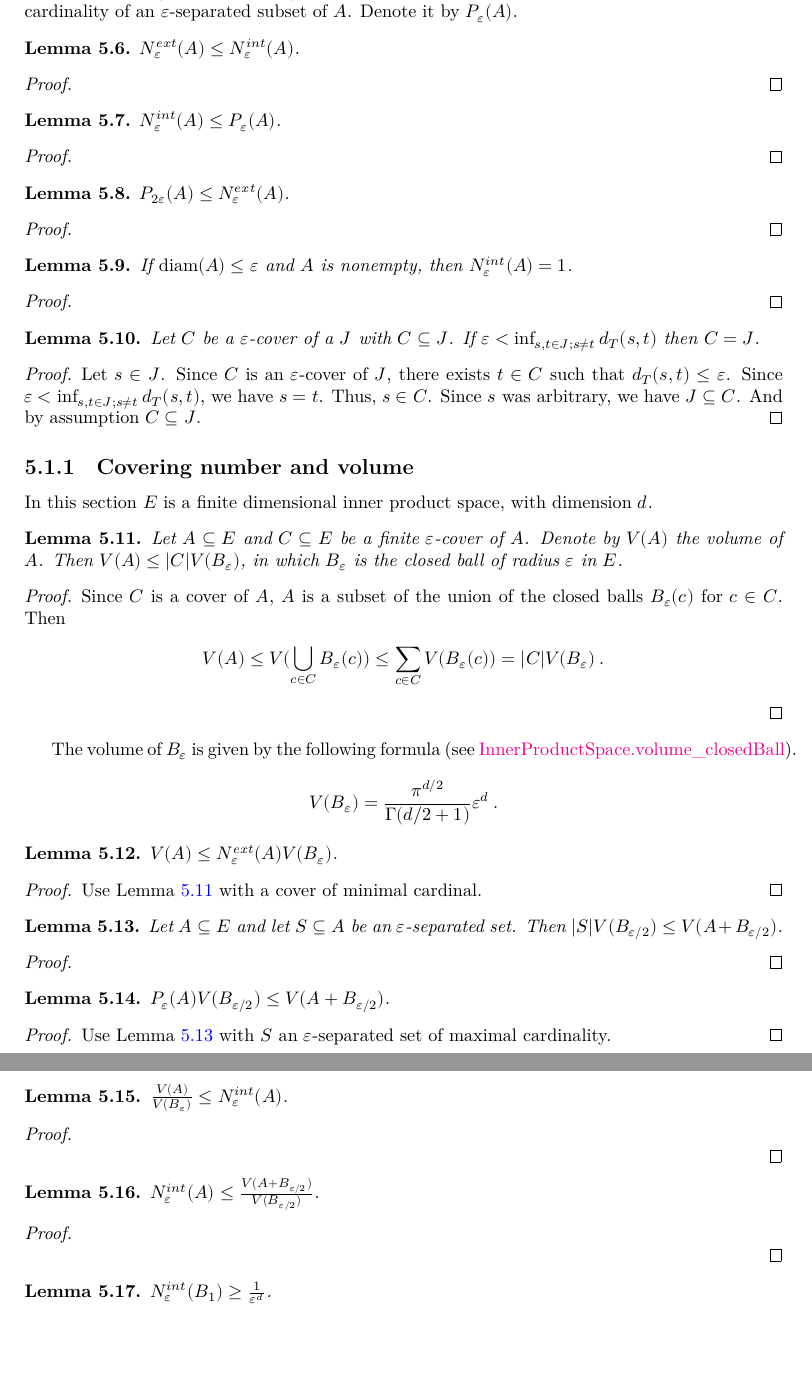
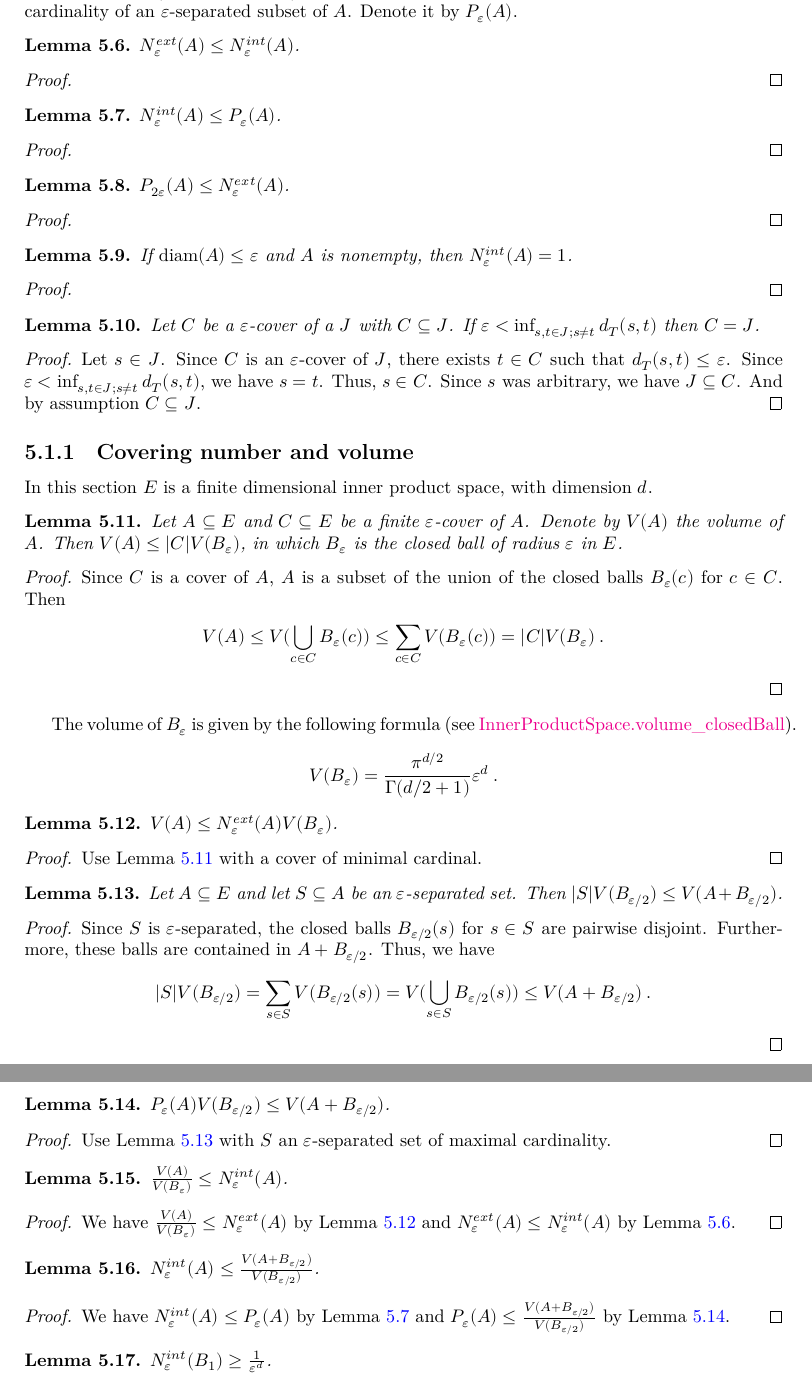
Before and after one commit to RemyDegenne/brownian-motion, a LaTeX thesis (blueprint/src/print.tex, which reads blueprint/src/chapters/kolmogorov_chentsov.tex): two parts of pages 18 and 19 of 38, joined at a grey line, cut so that both start at the same text, the shorter picture padded with empty space. Compiled offline with XeLaTeX.

Commit message:
prove some covering number comparison lemmas

```diff
--- a/blueprint/src/chapters/kolmogorov_chentsov.tex
+++ b/blueprint/src/chapters/kolmogorov_chentsov.tex
@@ -95,7 +95,7 @@ $N^{int}_\varepsilon(A) \le P_\varepsilon(A)$.
 $P_{2\varepsilon}(A) \le N^{ext}_\varepsilon(A)$.
 \end{lemma}
 
-\begin{proof}
+\begin{proof}\leanok
 
 \end{proof}
 
@@ -174,7 +174,16 @@ Then $\vert S \vert V(B_{\varepsilon/2}) \le V(A + B_{\varepsilon/2})$.
 \end{lemma}
 
 \begin{proof}
-
+Since $S$ is $\varepsilon$-separated, the closed balls $B_{\varepsilon/2}(s)$ for $s \in S$ are pairwise disjoint.
+Furthermore, these balls are contained in $A + B_{\varepsilon/2}$.
+Thus, we have
+\begin{align*}
+  \vert S \vert V(B_{\varepsilon/2})
+  &= \sum_{s \in S} V(B_{\varepsilon/2}(s))
+  = V(\bigcup_{s \in S} B_{\varepsilon/2}(s))
+  \le V(A + B_{\varepsilon/2})
+  \: .
+\end{align*}
 \end{proof}
 
 
@@ -196,7 +205,7 @@ $\frac{V(A)}{V(B_\varepsilon)} \le N^{int}_\varepsilon(A)$.
 
 \begin{proof}
   \uses{lem:volume_le_externalCoveringNumber_mul, lem:externalCoveringNumber_le_internalCoveringNumber}
-
+We have $\frac{V(A)}{V(B_\varepsilon)} \le N^{ext}_\varepsilon(A)$ by Lemma~\ref{lem:volume_le_externalCoveringNumber_mul} and $N^{ext}_\varepsilon(A) \le N^{int}_\varepsilon(A)$ by Lemma~\ref{lem:externalCoveringNumber_le_internalCoveringNumber}.
 \end{proof}
 
 
@@ -207,7 +216,7 @@ $N^{int}_\varepsilon(A) \le \frac{V(A + B_{\varepsilon/2})}{V(B_{\varepsilon/2})
 
 \begin{proof}
   \uses{lem:packingNumber_mul_le_volume, lem:internalCoveringNumber_le_packingNumber}
-
+We have $N^{int}_\varepsilon(A) \le P_\varepsilon(A)$ by Lemma~\ref{lem:internalCoveringNumber_le_packingNumber} and $P_\varepsilon(A) \le \frac{V(A + B_{\varepsilon/2})}{V(B_{\varepsilon/2})}$ by Lemma~\ref{lem:packingNumber_mul_le_volume}.
 \end{proof}
 
 
```
Also changed, not shown: 1 other file.
